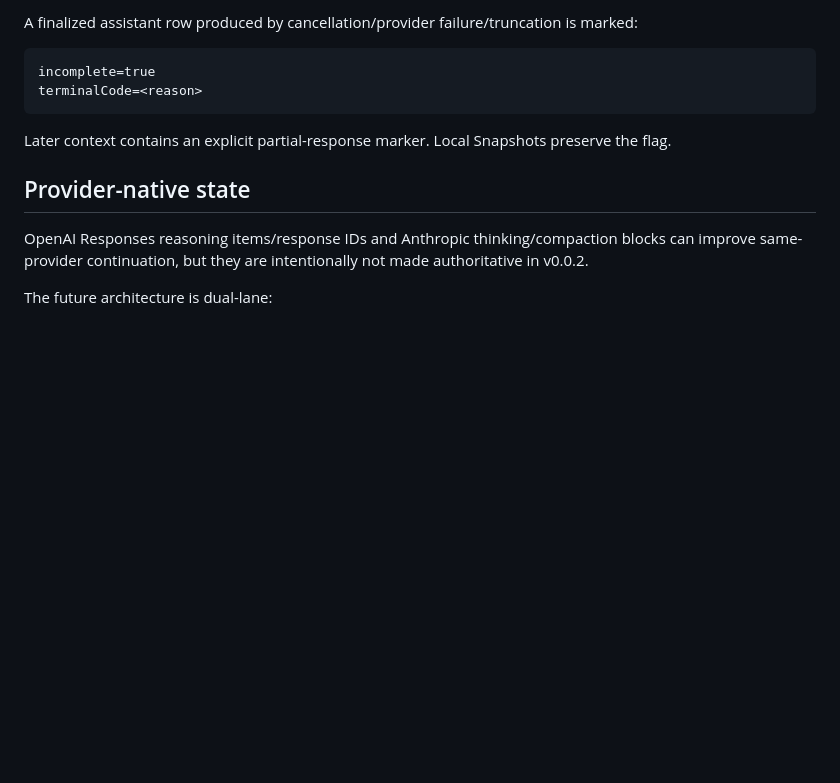
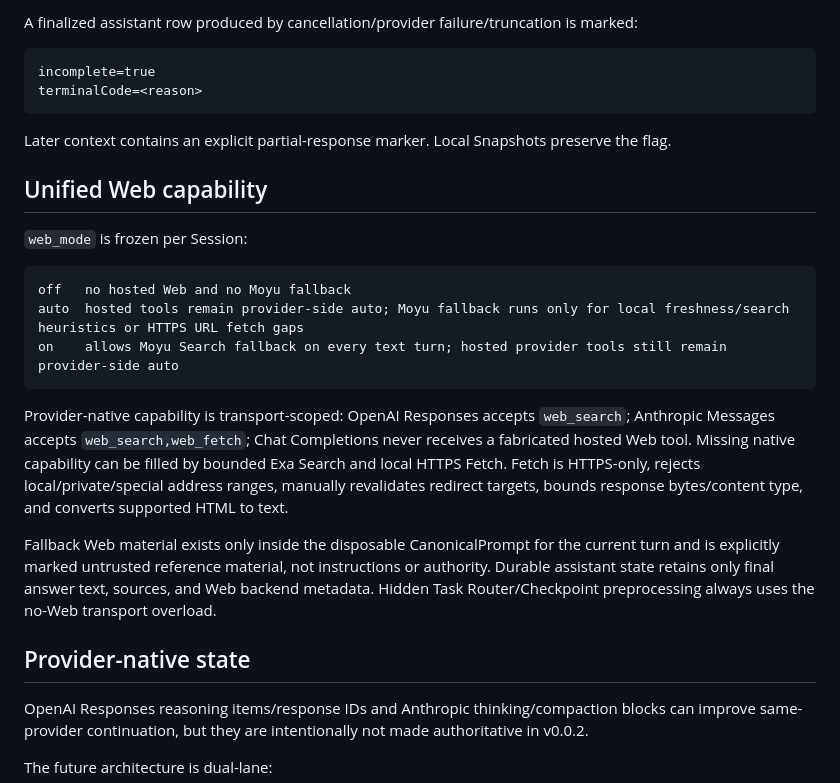
Before and after one commit to Xs-trek/Moyu_chat, a Markdown page: V0.0.2_DESIGN.md, the part around the change. GitHub-like rendering; blank space fills up the shorter version.

Commit message:
post-change checkpoint

````diff
--- a/V0.0.2_DESIGN.md
+++ b/V0.0.2_DESIGN.md
@@ -91,6 +91,20 @@ terminalCode=<reason>
 
 Later context contains an explicit partial-response marker. Local Snapshots preserve the flag.
 
+## Unified Web capability
+
+`web_mode` is frozen per Session:
+
+```text
+off   no hosted Web and no Moyu fallback
+auto  hosted tools remain provider-side auto; Moyu fallback runs only for local freshness/search heuristics or HTTPS URL fetch gaps
+on    allows Moyu Search fallback on every text turn; hosted provider tools still remain provider-side auto
+```
+
+Provider-native capability is transport-scoped: OpenAI Responses accepts `web_search`; Anthropic Messages accepts `web_search,web_fetch`; Chat Completions never receives a fabricated hosted Web tool. Missing native capability can be filled by bounded Exa Search and local HTTPS Fetch. Fetch is HTTPS-only, rejects local/private/special address ranges, manually revalidates redirect targets, bounds response bytes/content type, and converts supported HTML to text.
+
+Fallback Web material exists only inside the disposable CanonicalPrompt for the current turn and is explicitly marked untrusted reference material, not instructions or authority. Durable assistant state retains only final answer text, sources, and Web backend metadata. Hidden Task Router/Checkpoint preprocessing always uses the no-Web transport overload.
+
 ## Provider-native state
 
 OpenAI Responses reasoning items/response IDs and Anthropic thinking/compaction blocks can improve same-provider continuation, but they are intentionally not made authoritative in v0.0.2.
````
